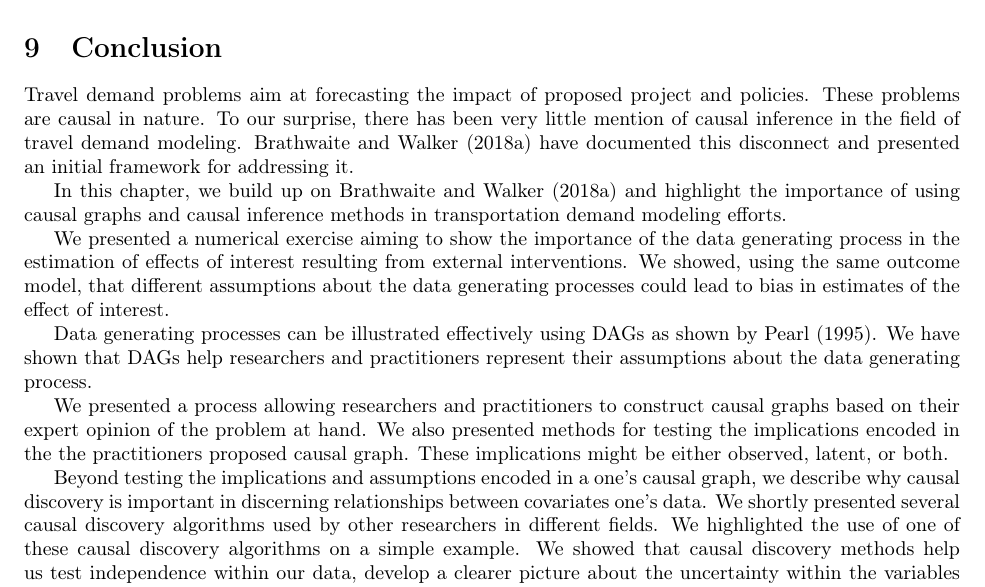
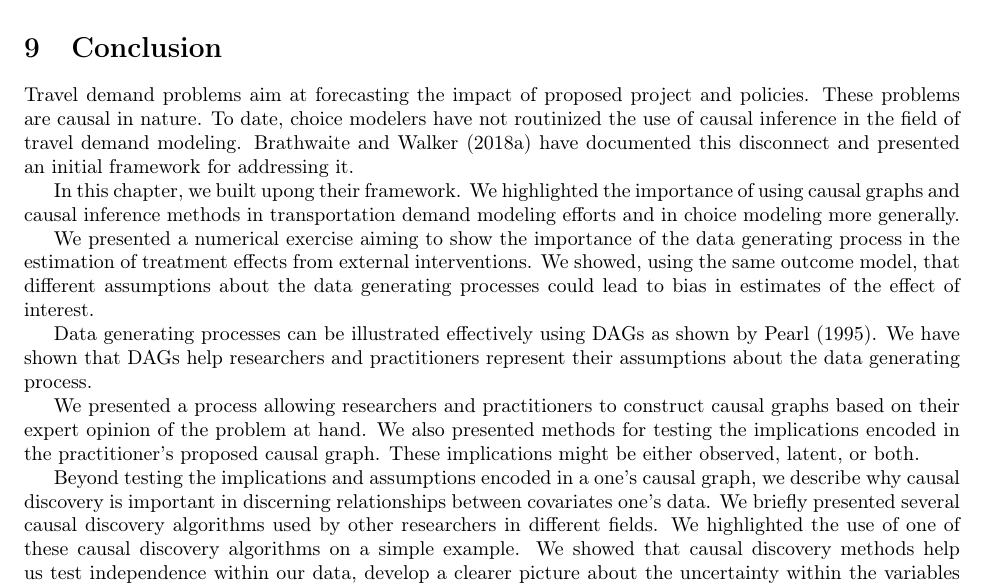
Before and after one commit to hassan-obeid/tr_b_causal_2020, a LaTeX document (article/main.tex, which reads article/sections/_9_conclusion.tex): part of page 29 of 33, cut so that both start at the same text. Compiled offline with pdfLaTeX.

Commit message:
Make editorial comments from #162

```diff
--- a/article/sections/_9_conclusion.tex
+++ b/article/sections/_9_conclusion.tex
@@ -2,14 +2,14 @@
 \label{sec:conclusion}
 
 Travel demand problems aim at forecasting the impact of proposed project and policies. These problems are causal in nature.
-To our surprise, there has been very little mention of causal inference in the field of travel demand modeling.
+To date, choice modelers have not routinized the use of causal inference in the field of travel demand modeling.
 \citet{brathwaite_2018_causal} have documented this disconnect and presented an initial framework for addressing it.
 
-In this chapter, we build up on \citet{brathwaite_2018_causal} and highlight the importance of using causal graphs and
-causal inference methods in transportation demand modeling efforts.
+In this chapter, we built upong their framework.
+We highlighted the importance of using causal graphs and causal inference methods in transportation demand modeling efforts and in choice modeling more generally.
 
 We presented a numerical exercise aiming to show the importance of  the data generating process in the estimation
-of effects of interest resulting from external interventions.
+of treatment effects from external interventions.
 We showed, using the same outcome model, that different assumptions about the data generating processes could
 lead to bias in estimates of the effect of interest.
 
@@ -17,11 +17,11 @@ Data generating processes can be illustrated effectively using DAGs as shown by
 We have shown that DAGs help researchers and practitioners represent their assumptions about the data generating process.
 
 We presented a process allowing researchers and practitioners to construct causal graphs based on their expert opinion of the problem at hand.
-We also presented methods for testing the implications encoded in the the practitioners proposed causal graph.
+We also presented methods for testing the implications encoded in the practitioner's proposed causal graph.
 These implications might be either observed, latent, or both.
 
 Beyond testing the implications and assumptions encoded in a one's causal graph, we describe why causal discovery is important in discerning relationships between covariates one's data.
-We shortly presented several causal discovery algorithms used by
+We briefly presented several causal discovery algorithms used by
 other researchers in different fields.
 We highlighted the use of one of these causal discovery algorithms on a simple example.
 We showed that causal discovery methods help us test independence within our data,
```
